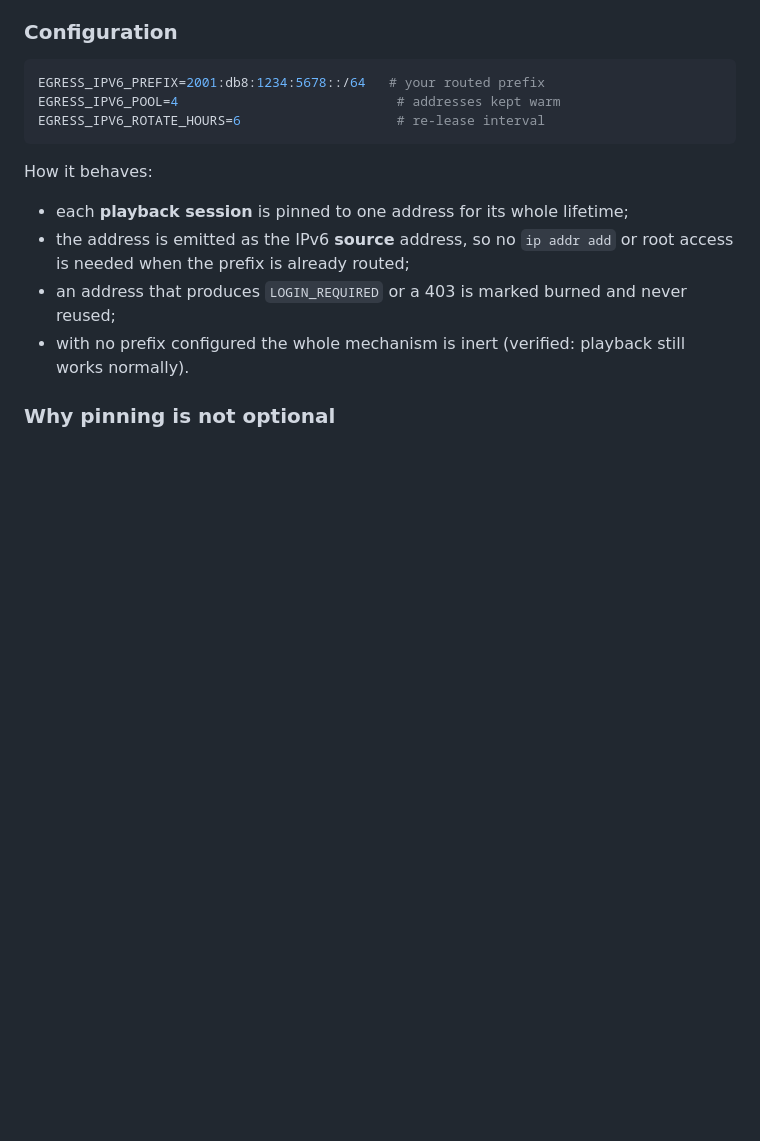
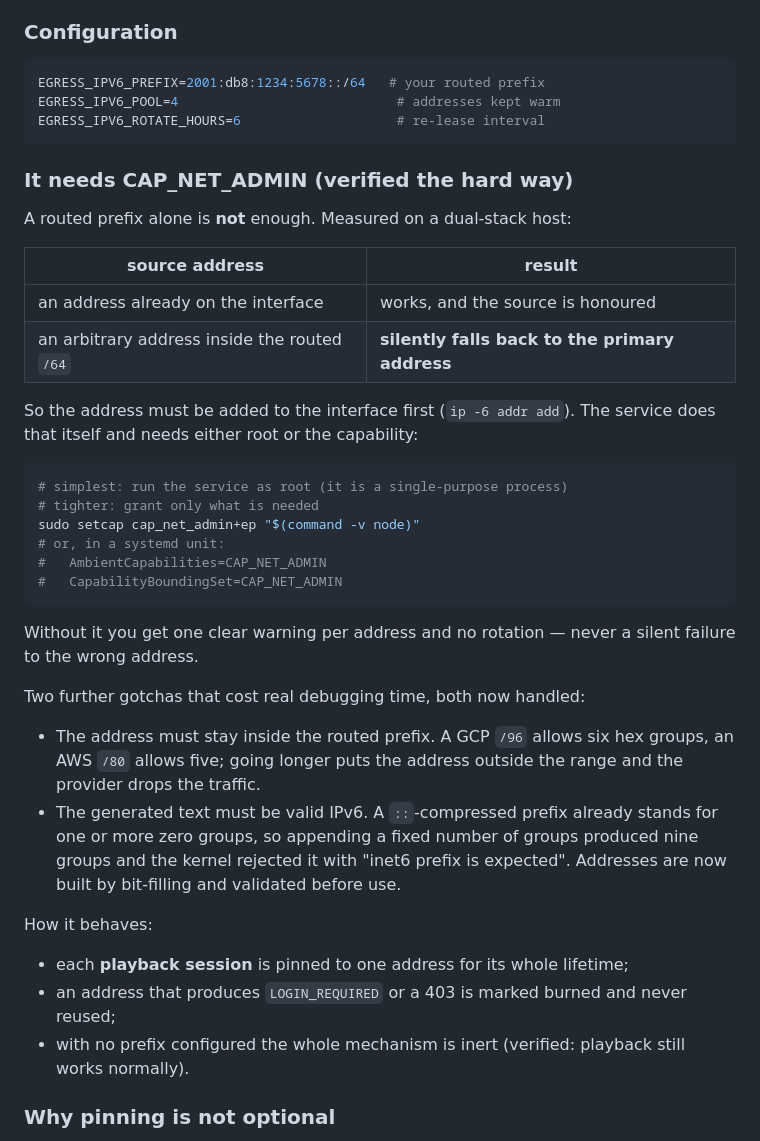
Before and after one commit to freakymustard67/ytmusic-web, a Markdown page: docs/EGRESS.md, the part around the change. GitHub-like rendering; blank space fills up the shorter version.

````diff
--- a/docs/EGRESS.md
+++ b/docs/EGRESS.md
@@ -79,11 +79,43 @@ EGRESS_IPV6_POOL=4                            # addresses kept warm
 EGRESS_IPV6_ROTATE_HOURS=6                    # re-lease interval
 ```
 
+### It needs CAP_NET_ADMIN (verified the hard way)
+
+A routed prefix alone is **not** enough. Measured on a dual-stack host:
+
+| source address | result |
+| --- | --- |
+| an address already on the interface | works, and the source is honoured |
+| an arbitrary address inside the routed `/64` | **silently falls back to the primary address** |
+
+So the address must be added to the interface first (`ip -6 addr add`). The service
+does that itself and needs either root or the capability:
+
+```bash
+# simplest: run the service as root (it is a single-purpose process)
+# tighter: grant only what is needed
+sudo setcap cap_net_admin+ep "$(command -v node)"
+# or, in a systemd unit:
+#   AmbientCapabilities=CAP_NET_ADMIN
+#   CapabilityBoundingSet=CAP_NET_ADMIN
+```
+
+Without it you get one clear warning per address and no rotation — never a silent
+failure to the wrong address.
+
+Two further gotchas that cost real debugging time, both now handled:
+
+- The address must stay inside the routed prefix. A GCP `/96` allows six hex
+  groups, an AWS `/80` allows five; going longer puts the address outside the range
+  and the provider drops the traffic.
+- The generated text must be valid IPv6. A `::`-compressed prefix already stands
+  for one or more zero groups, so appending a fixed number of groups produced nine
+  groups and the kernel rejected it with "inet6 prefix is expected". Addresses are
+  now built by bit-filling and validated before use.
+
 How it behaves:
 
 - each **playback session** is pinned to one address for its whole lifetime;
-- the address is emitted as the IPv6 **source** address, so no `ip addr add` or
-  root access is needed when the prefix is already routed;
 - an address that produces `LOGIN_REQUIRED` or a 403 is marked burned and never
   reused;
 - with no prefix configured the whole mechanism is inert (verified: playback still
````
Also changed, not shown: docs/screenshot-lyrics.png, docs/screenshot-player.png, 1 other file.
